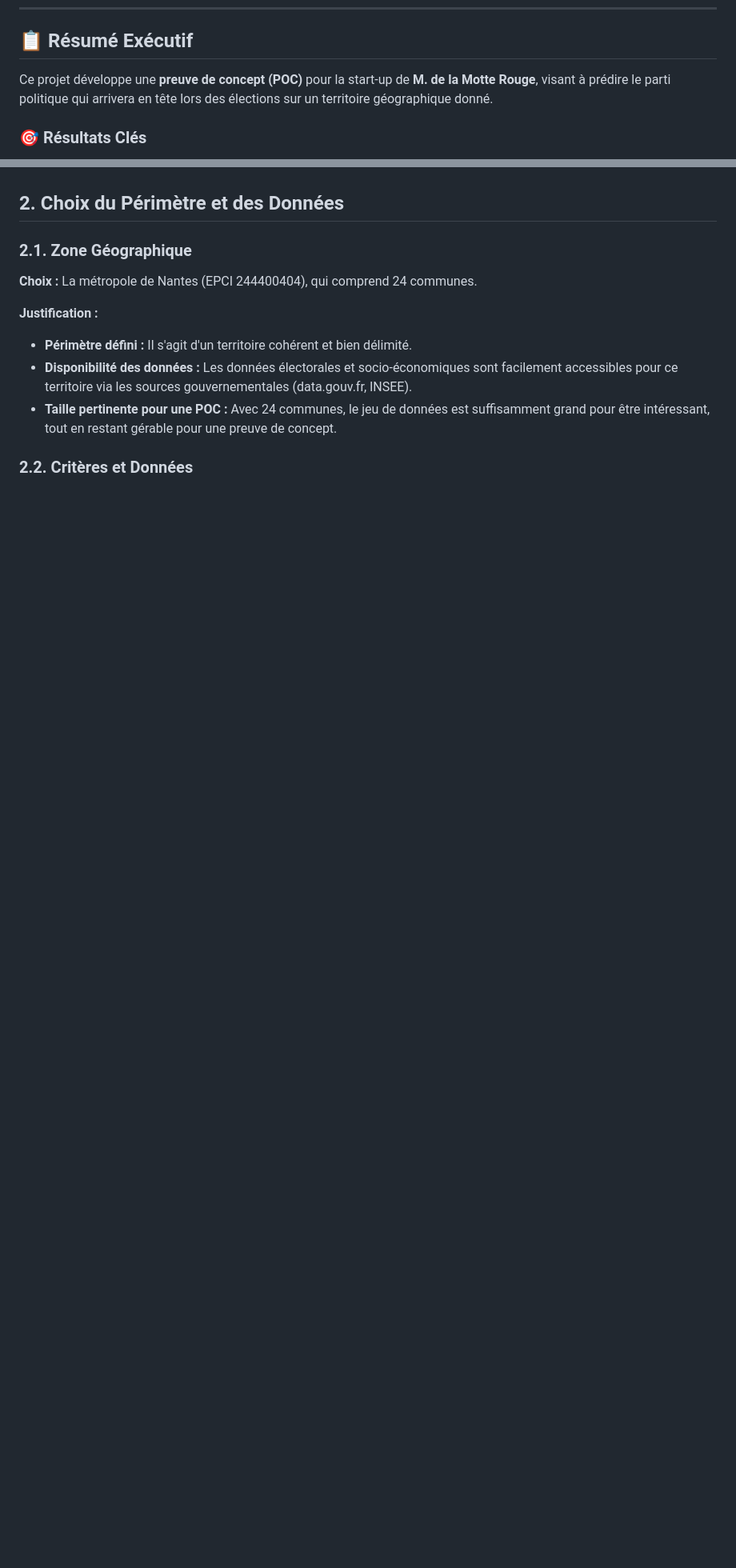
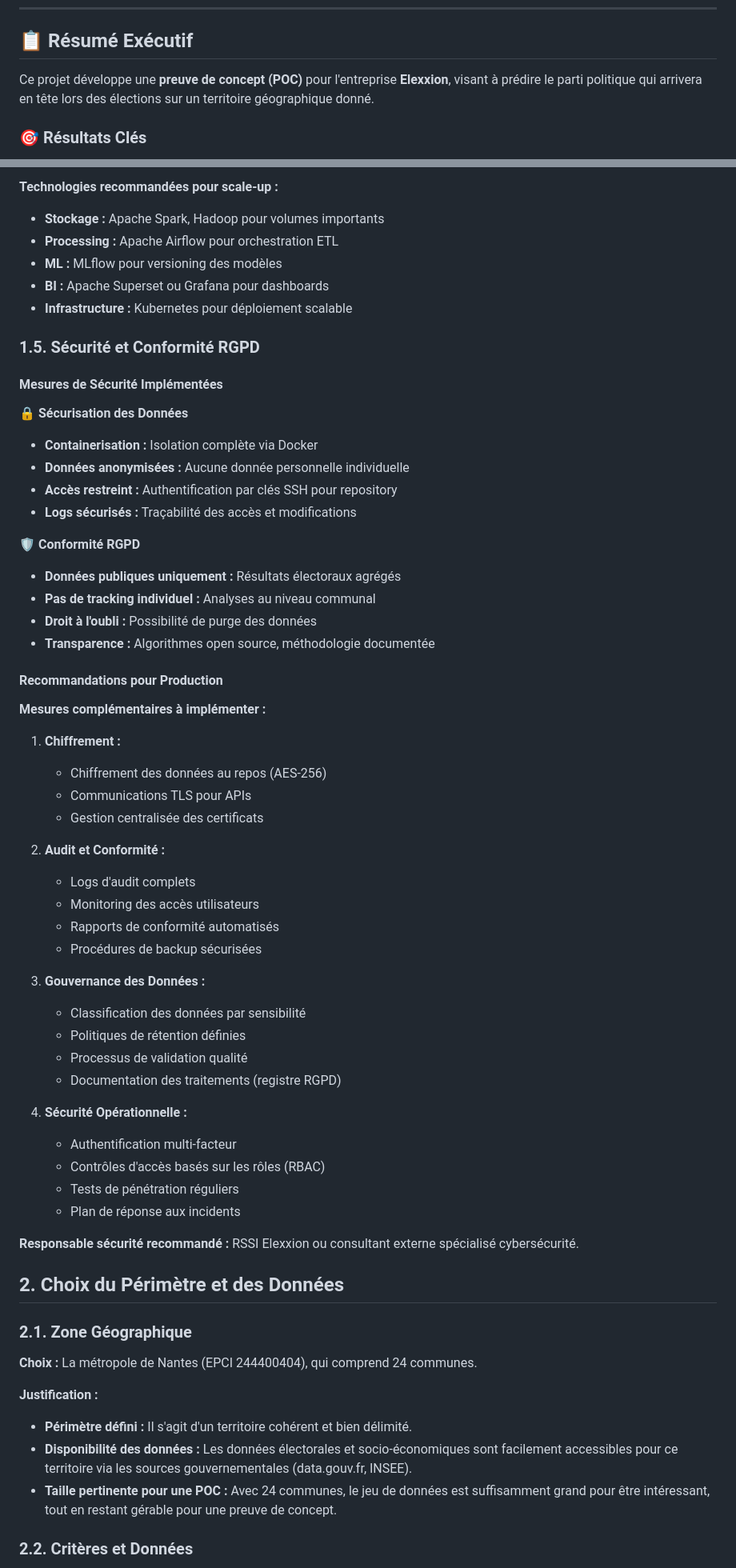
Before and after one commit to Coulibaly00180/mspr-data, a Markdown page: mspr.md, 2 parts joined by grey strips. Shown at 80% size. Rendered like a GitHub page; blank space fills up the shorter version.

```diff
--- a/mspr.md
+++ b/mspr.md
@@ -9,7 +9,7 @@
 
 ## 📋 Résumé Exécutif
 
-Ce projet développe une **preuve de concept (POC)** pour la start-up de **M. de la Motte Rouge**, visant à prédire le parti politique qui arrivera en tête lors des élections sur un territoire géographique donné.
+Ce projet développe une **preuve de concept (POC)** pour l'entreprise **Elexxion**, visant à prédire le parti politique qui arrivera en tête lors des élections sur un territoire géographique donné.
 
 ### 🎯 Résultats Clés
 - **Modèles entraînés :** 4 algorithmes testés (Régression Logistique, Random Forest, SVM, XGBoost)
@@ -49,3 +97,54 @@ Ce dossier retrace la démarche suivie, les choix effectués, les résultats obt
+**Technologies recommandées pour scale-up :**
+- **Stockage :** Apache Spark, Hadoop pour volumes importants
+- **Processing :** Apache Airflow pour orchestration ETL
+- **ML :** MLflow pour versioning des modèles
+- **BI :** Apache Superset ou Grafana pour dashboards
+- **Infrastructure :** Kubernetes pour déploiement scalable
+
+### 1.5. Sécurité et Conformité RGPD
+
+#### Mesures de Sécurité Implémentées
+
+**🔒 Sécurisation des Données**
+- **Containerisation :** Isolation complète via Docker
+- **Données anonymisées :** Aucune donnée personnelle individuelle
+- **Accès restreint :** Authentification par clés SSH pour repository
+- **Logs sécurisés :** Traçabilité des accès et modifications
+
+**🛡️ Conformité RGPD**
+- **Données publiques uniquement :** Résultats électoraux agrégés
+- **Pas de tracking individuel :** Analyses au niveau communal
+- **Droit à l'oubli :** Possibilité de purge des données
+- **Transparence :** Algorithmes open source, méthodologie documentée
+
+#### Recommandations pour Production
+
+**Mesures complémentaires à implémenter :**
+
+1. **Chiffrement :**
+   - Chiffrement des données au repos (AES-256)
+   - Communications TLS pour APIs
+   - Gestion centralisée des certificats
+
+2. **Audit et Conformité :**
+   - Logs d'audit complets
+   - Monitoring des accès utilisateurs
+   - Rapports de conformité automatisés
+   - Procédures de backup sécurisées
+
+3. **Gouvernance des Données :**
+   - Classification des données par sensibilité
+   - Politiques de rétention définies
+   - Processus de validation qualité
+   - Documentation des traitements (registre RGPD)
+
+4. **Sécurité Opérationnelle :**
+   - Authentification multi-facteur
+   - Contrôles d'accès basés sur les rôles (RBAC)
+   - Tests de pénétration réguliers
+   - Plan de réponse aux incidents
+
+**Responsable sécurité recommandé :** RSSI Elexxion ou consultant externe spécialisé cybersécurité.
 
 ## 2. Choix du Périmètre et des Données
 
```
Also changed, not shown: other parts of mspr.md (+90 -2 lines).
